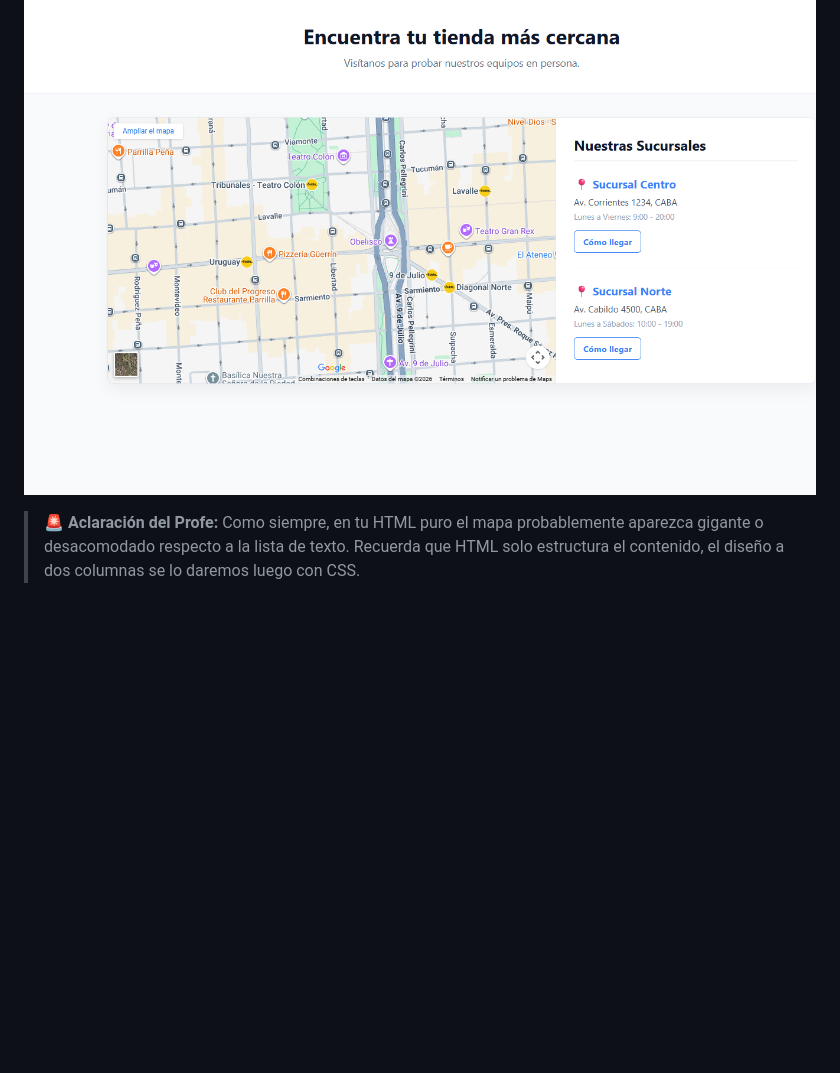
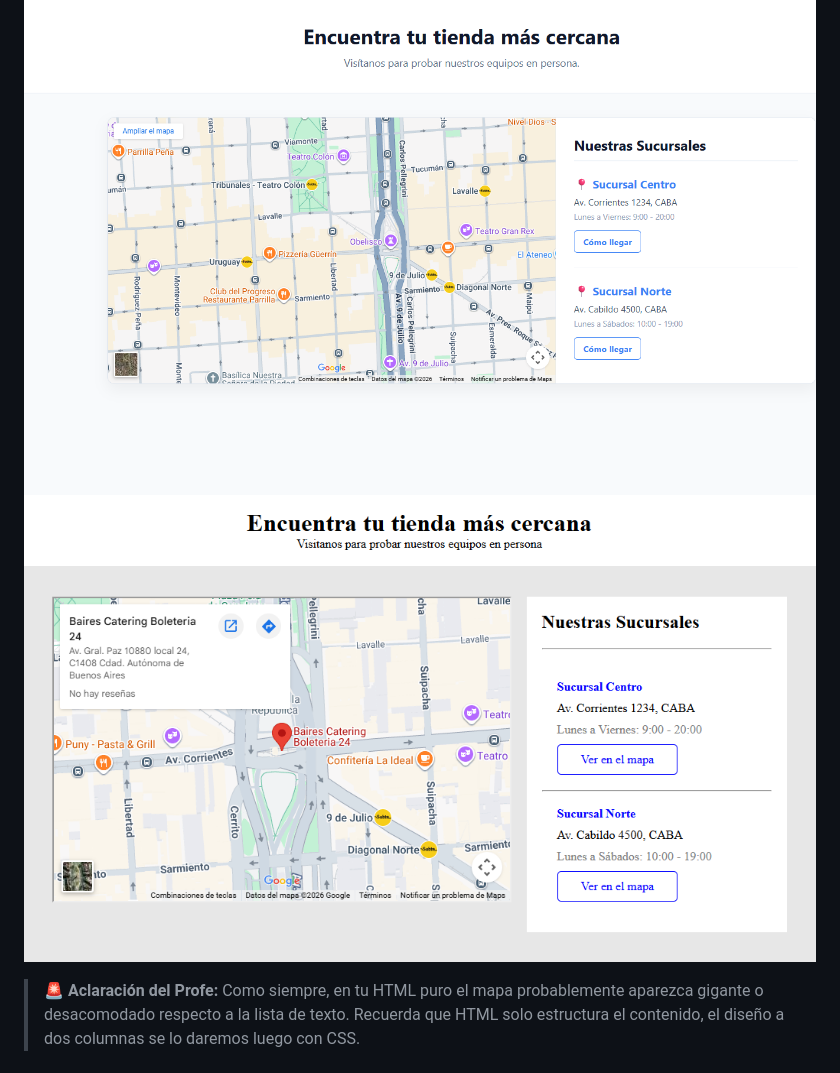
Before and after one commit to Darthford92/Appwise-Ejercicios, a Markdown page: 09-Buscar-Mapas/README.md, the part around the change. Rendered like a GitHub page; pictures changed too: 09-Buscar-Mapas/assets/Screenshot_309.png (added); blank space fills up the shorter version.

Commit message:
Buscador de sucursales con CSS Finalizado

```diff
--- a/09-Buscar-Mapas/README.md
+++ b/09-Buscar-Mapas/README.md
@@ -13,6 +13,7 @@ Aprender a incrustar contenido de terceros (Google Maps) combinándolo con una l
 ### 👀 Referencia Visual (Resultado Esperado)
 
 ![Vista previa del Buscador de Mapas](assets/preview.png)
+![Vista Finalizada del Buscador de Mapas](assets/Screenshot_309.png)
 
 > 🚨 **Aclaración del Profe:** Como siempre, en tu HTML puro el mapa probablemente aparezca gigante o desacomodado respecto a la lista de texto. Recuerda que HTML solo estructura el contenido, el diseño a dos columnas se lo daremos luego con CSS.
 
```
Also changed, not shown: 2 other files.
